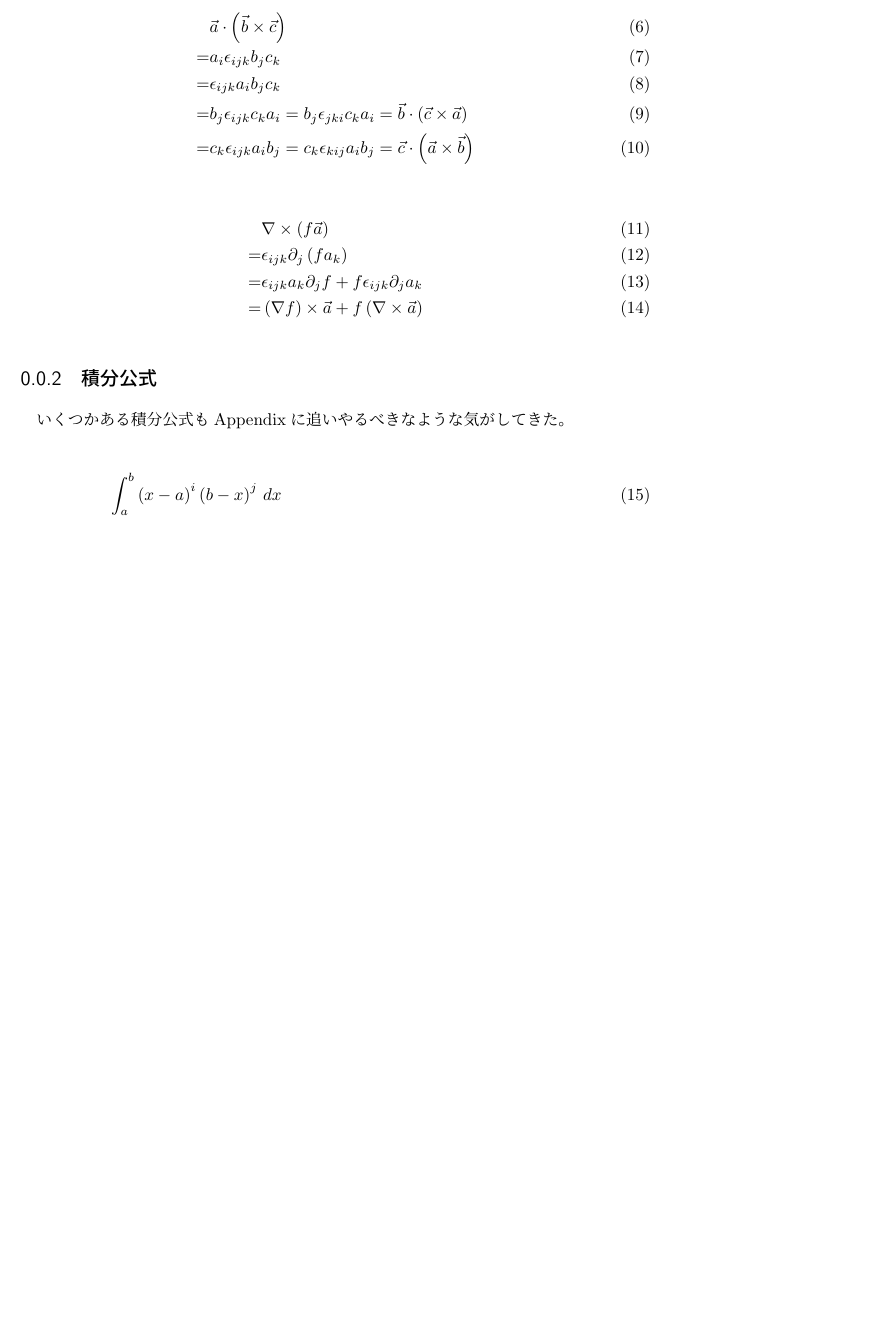
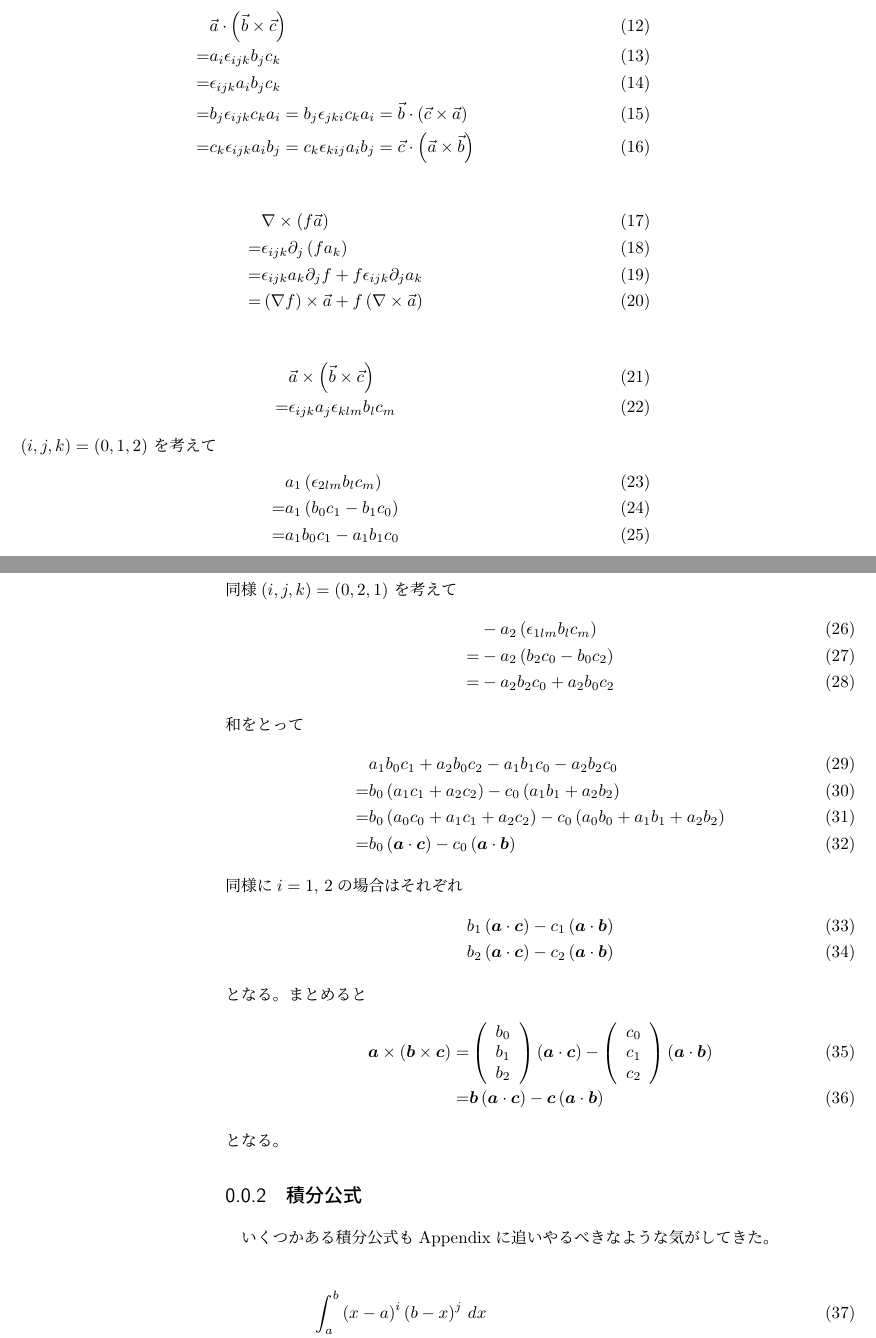
Before and after one commit to yammouch/danal_lesson, a LaTeX book (cem/vanal_test.tex, which reads cem/vanal.tex): part of page 1 of 2 before the commit and two parts of pages 1 and 2 of 3 after it, the two joined at a grey line, cut so that both start at the same text, the shorter picture padded with empty space. Compiled offline with pLaTeX and dvipdfmx.

```diff
--- a/cem/vanal.tex
+++ b/cem/vanal.tex
@@ -33,6 +42,49 @@
 =&\epsilon_{ijk}a_k\partial_jf+f\epsilon_{ijk}\partial_ja_k\\
 =&\left(\nabla f\right)\times\vec{a}+f\left(\nabla\times\vec{a}\right)
 \end{align}
+
+\begin{align}
+&\vec{a}\times\left(\vec{b}\times\vec{c}\right)\\
+=&\epsilon_{ijk}a_j\epsilon_{klm}b_lc_m
+\end{align}
+$\left(i,j,k\right)=\left(0,1,2\right)$
+を考えて
+\begin{align}
+&a_1\left(\epsilon_{2lm}b_lc_m\right)\\
+=&a_1\left(b_0c_1-b_1c_0\right)\\
+=&a_1b_0c_1-a_1b_1c_0
+\end{align}
+同様
+$\left(i,j,k\right)=\left(0,2,1\right)$
+を考えて
+\begin{align}
+&-a_2\left(\epsilon_{1lm}b_lc_m\right)\\
+=&-a_2\left(b_2c_0-b_0c_2\right)\\
+=&-a_2b_2c_0+a_2b_0c_2
+\end{align}
+和をとって
+\begin{align}
+&a_1b_0c_1+a_2b_0c_2-a_1b_1c_0-a_2b_2c_0\\
+=&b_0\left(a_1c_1+a_2c_2\right)-c_0\left(a_1b_1+a_2b_2\right)\\
+=&b_0\left(a_0c_0+a_1c_1+a_2c_2\right)-c_0\left(a_0b_0+a_1b_1+a_2b_2\right)\\
+=&b_0\left(\bm{a}\cdot\bm{c}\right)-c_0\left(\bm{a}\cdot\bm{b}\right)
+\end{align}
+同様に$i=1$, 2の場合はそれぞれ
+\begin{align}
+b_1\left(\bm{a}\cdot\bm{c}\right)
+-c_1\left(\bm{a}\cdot\bm{b}\right)\\
+b_2\left(\bm{a}\cdot\bm{c}\right)
+-c_2\left(\bm{a}\cdot\bm{b}\right)
+\end{align}
+となる。まとめると
+\begin{align}
+\bm{a}\times\left(\bm{b}\times\bm{c}\right)
+=&\left(\begin{array}{c}b_0\\b_1\\b_2\end{array}\right)\left(\bm{a}\cdot\bm{c}\right)
+-\left(\begin{array}{c}c_0\\c_1\\c_2\end{array}\right)\left(\bm{a}\cdot\bm{b}\right)\\
+=&\bm{b}\left(\bm{a}\cdot\bm{c}\right)
+-\bm{c}\left(\bm{a}\cdot\bm{b}\right)
+\end{align}
+となる。
 
 \subsection{積分公式}
 
```
Also changed, not shown: cem/vanal.tex (19 more changed lines).
